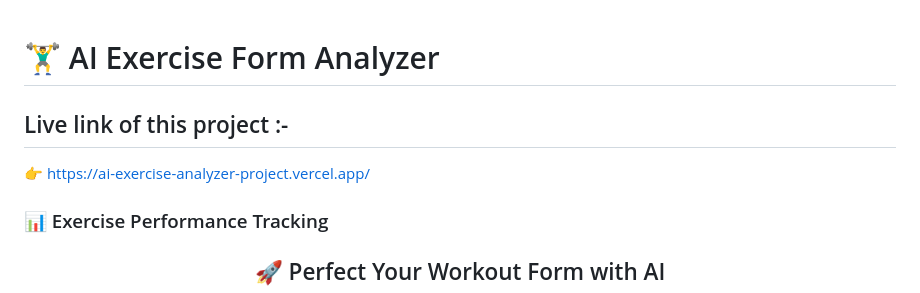
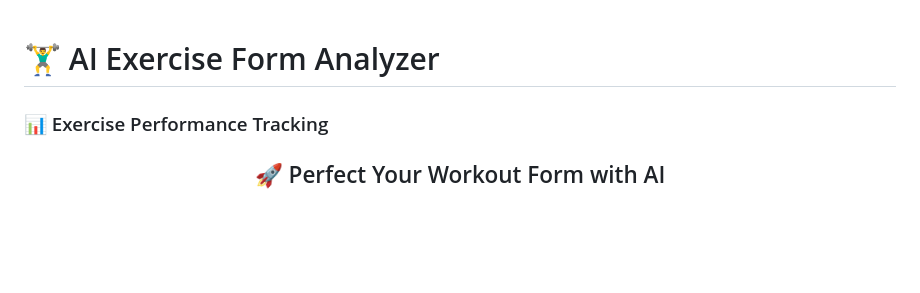
Before and after one commit to anupamguptaji123-droid/Ai-exercise-analyzer-project, a Markdown page: README.md, the part around the change. Drawn GitHub-style; blank space fills up the shorter version.

Commit message:
Remove live link from README.md
Removed live link section from README.

```diff
--- a/README.md
+++ b/README.md
@@ -1,7 +1,4 @@
 # 🏋️‍♂️ AI Exercise Form Analyzer
-
-   ##  Live link of this project :-
-  👉 https://ai-exercise-analyzer-project.vercel.app/
 
 
 ### 📊 Exercise Performance Tracking
```
